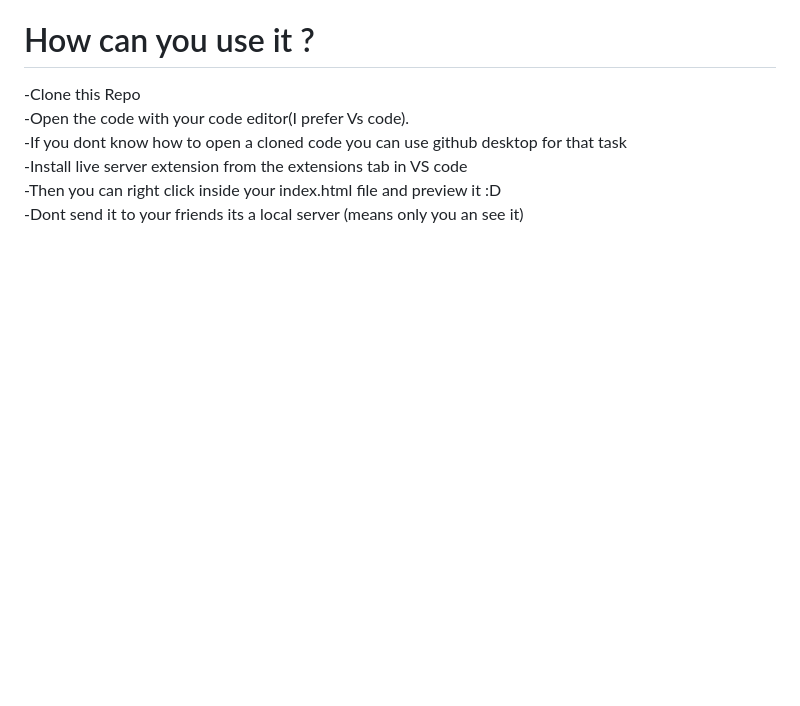
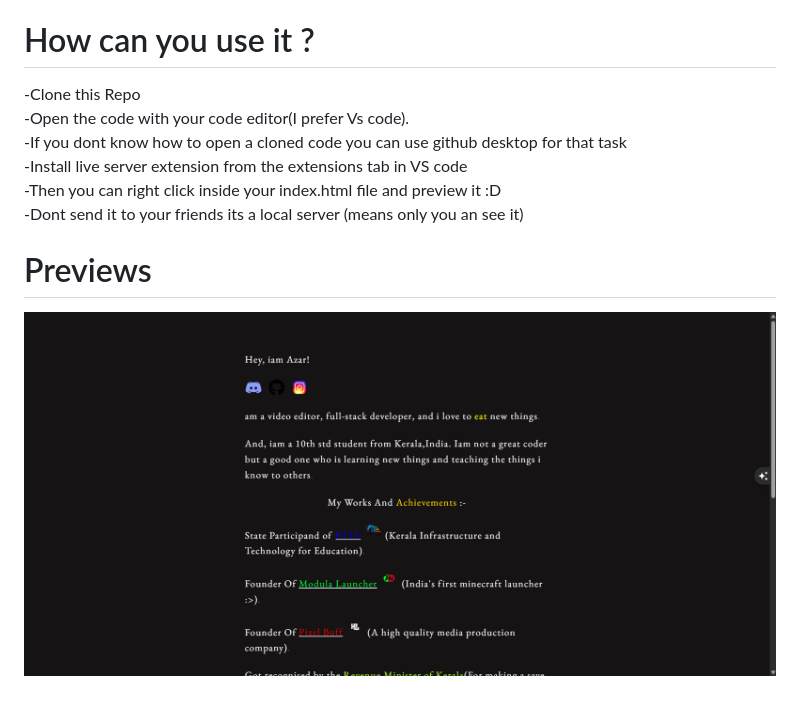
Before and after one commit to NOVE300IQ/personalportfolio, a Markdown page: README.md, the part around the change. Drawn GitHub-style; pictures changed too: images/preview.png (added); blank space fills up the shorter version.

Commit message:
preview added

```diff
--- a/README.md
+++ b/README.md
@@ -10,3 +10,7 @@ Hey, this website shows my work and achievements in a simple and clean way. My g
 -Install live server extension from the extensions tab in VS code<br>
 -Then you can right click inside your index.html file and preview it :D<br>
 -Dont send it to your friends its a local server (means only you an see it)<br>
+
+# Previews
+
+![preview](/images/preview.png)
```
